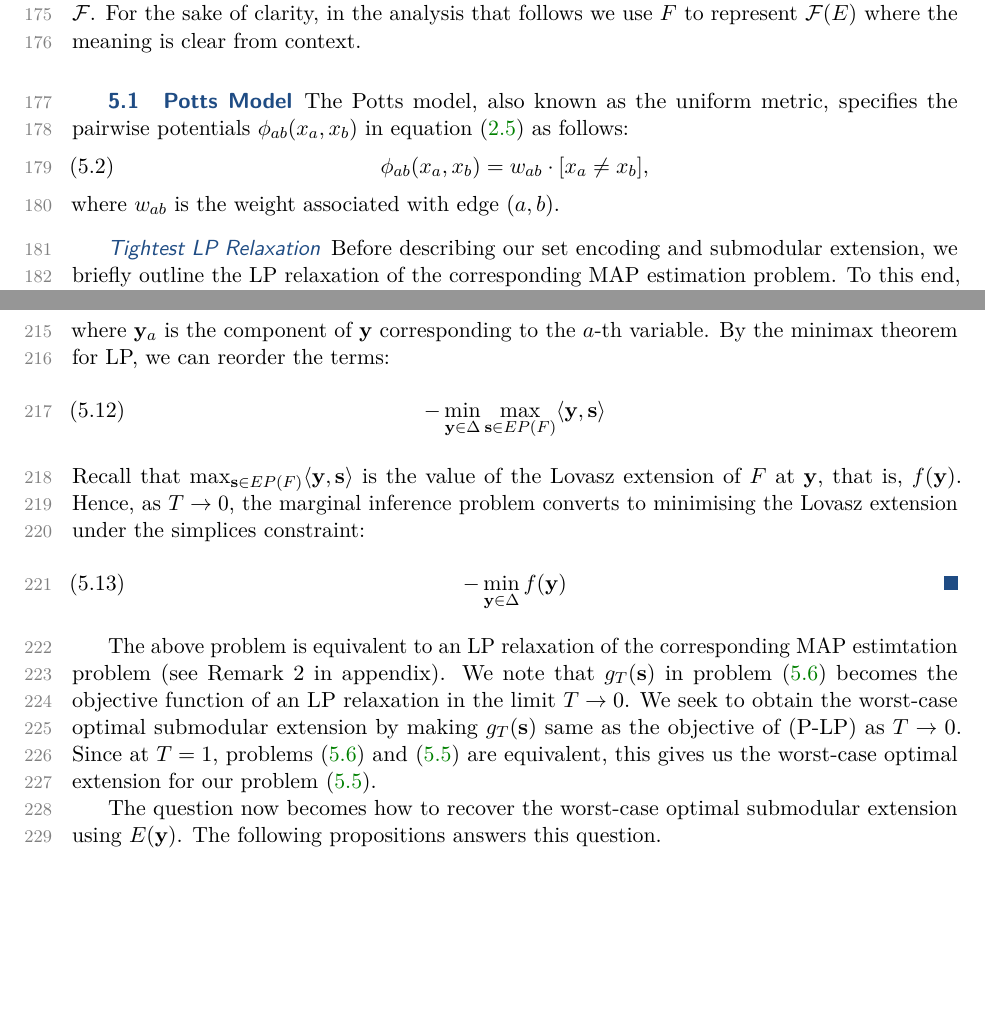
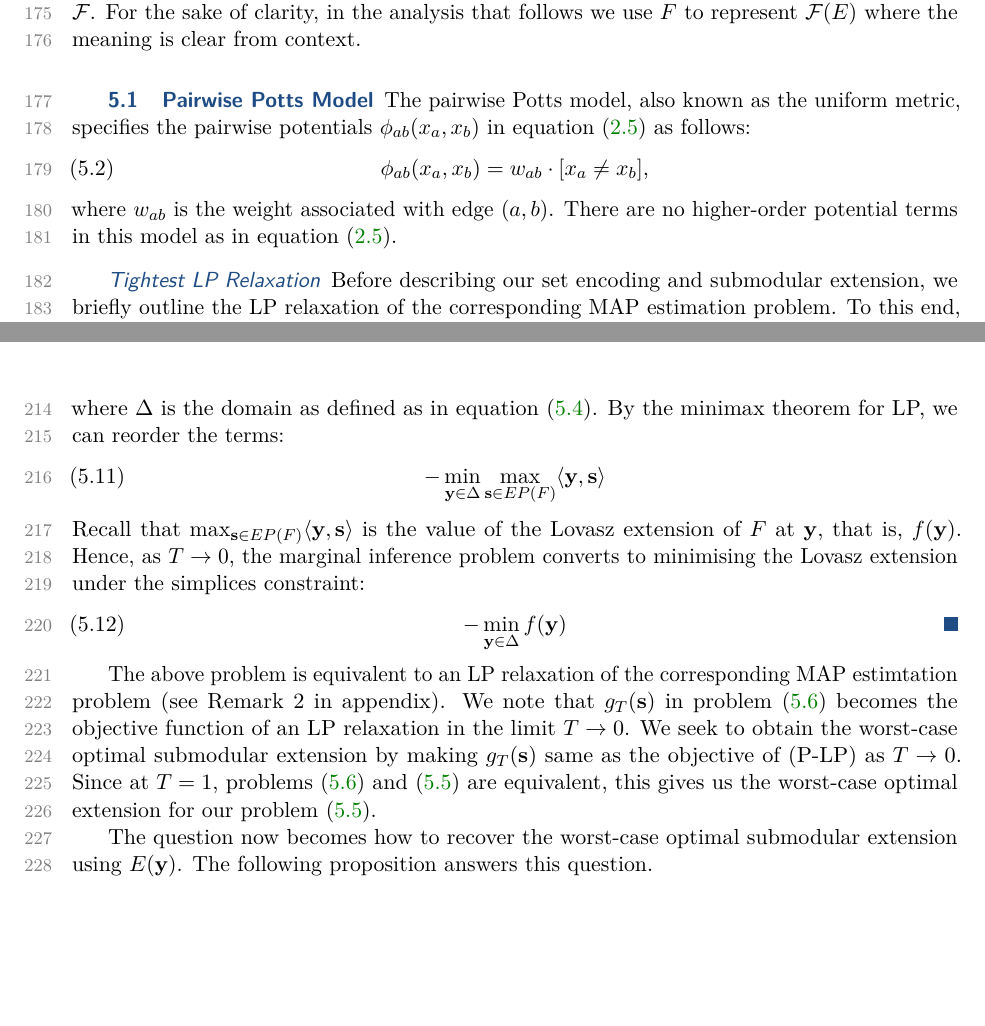
Before and after one commit to pankajpansari/siam_paper, a LaTeX paper (siam_main.tex, which reads tex/paper.tex): two parts of pages 6 and 8 of 23, joined at a grey line, cut so that both start at the same text, the shorter picture padded with empty space. Compiled offline with pdfLaTeX; a missing bibliography style is replaced by a similar one.

Commit message:
Pawan's corrections made for Potts model.

```diff
--- a/tex/paper.tex
+++ b/tex/paper.tex
@@ -205,12 +205,12 @@ Also, we seek a closed-form analytical expression for $\mathcal F$. For the sake
 in the analysis that follows we use $F$ to represent ${\mathcal F}(E)$ where
 the meaning is clear from context.
 
-\mysubsection{Potts Model}
-The Potts model, also known as the uniform metric, specifies the pairwise potentials $\phi_{ab}(x_a, x_b)$ in equation (\ref{eq:energy_min}) as follows:
+\mysubsection{Pairwise Potts Model}
+The pairwise Potts model, also known as the uniform metric, specifies the pairwise potentials $\phi_{ab}(x_a, x_b)$ in equation (\ref{eq:energy_min}) as follows:
 \begin{equation}
     \phi_{ab}(x_a, x_b) = w_{ab} \cdot [x_a \neq x_b],
 \end{equation}
-where $w_{ab}$ is the weight associated with edge $(a, b)$.
+where $w_{ab}$ is the weight associated with edge $(a, b)$. There are no higher-order potential terms in this model as in equation (\ref{eq:energy_min}).
 %
 \myparagraph{Tightest LP Relaxation} Before describing our set encoding and submodular extension, we briefly outline the LP relaxation of the corresponding MAP estimation problem. To this end, we define indicator variables $y_{ai}$ which equal 1 if $X_a = i$, and 0 otherwise. The following LP relaxation is the tightest known for Potts model in the worst-case, assuming the Unique Games Conjecture to be true \citep{manokaran2008sdp}
 \begin{align}
@@ -328,4 +323,4 @@ $\Delta$ is the union of $N$ probability simplices:
-where ${\bf y}_a$ is the component of $\bf y$ corresponding to the $a$-th variable. By the minimax theorem for LP, we can reorder the terms:
+where $\Delta$ is the domain as defined as in equation (\ref{eq:delta}). By the minimax theorem for LP, we can reorder the terms:
 \begin{equation}
     - \min_{{\bf y} \in \Delta} \max_{{\bf s} \in EP(F)} \langle {\bf y}, {\bf s} \rangle
     \label{eq:minmax}
@@ -339,7 +334,7 @@ Recall that $\max_{{\bf s} \in EP(F)} \langle {\bf y}, {\bf s} \rangle$ is the v
 
 The above problem is equivalent to an LP relaxation of the corresponding MAP estimtation problem (see Remark 2 in appendix). We note that $g_T ({\bf s})$ in problem \eqref{eq:potts_temp} becomes the objective function of an LP relaxation in the limit $T \to 0$. We seek to obtain the worst-case optimal submodular extension by making $g_T ({\bf s})$ same as the objective of (P-LP) as $T \to 0$. Since at $T = 1$, problems \eqref{eq:potts_temp} and \eqref{eq:potts_upper_bound} are equivalent, this gives us the worst-case optimal extension for our problem \eqref{eq:potts_upper_bound}.
 
-The question now becomes how to recover the worst-case optimal submodular extension using $E({\bf y})$. The following propositions answers this question.
+The question now becomes how to recover the worst-case optimal submodular extension using $E({\bf y})$. The following proposition answers this question.
 {\proposition The worst-case optimal  submodular extension for Potts model is given by $F_{Potts}(A) = \sum_{i = 1}^L F_i(A)$, where
 \begin{align}
     F_i(A) &= \sum_a \phi_{a}(i) [|A \cap \{v_{ai}\}| = 1] + \nonumber \\
```
Also changed, not shown: tex/paper.tex (5 more changed lines).
